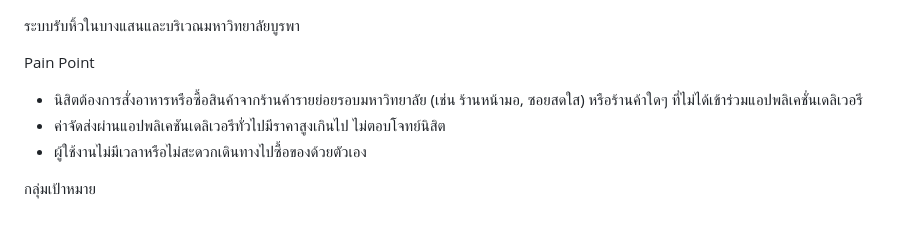
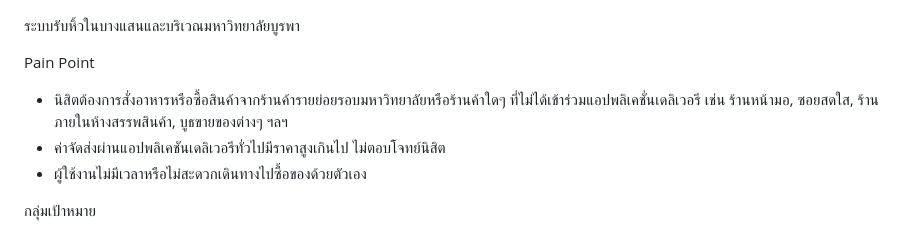
Before and after one commit to poppypenz/BuddyDrop, a Markdown page: README.md, the part around the change. Drawn GitHub-style.

```diff
--- a/README.md
+++ b/README.md
@@ -1,7 +1,7 @@
 ระบบรับหิ้วในบางแสนและบริเวณมหาวิทยาลัยบูรพา
 
 Pain Point
-- นิสิตต้องการสั่งอาหารหรือซื้อสินค้าจากร้านค้ารายย่อยรอบมหาวิทยาลัย (เช่น ร้านหน้ามอ, ซอยสดใส) หรือร้านค้าใดๆ ที่ไม่ได้เข้าร่วมแอปพลิเคชั่นเดลิเวอรี
+- นิสิตต้องการสั่งอาหารหรือซื้อสินค้าจากร้านค้ารายย่อยรอบมหาวิทยาลัยหรือร้านค้าใดๆ ที่ไม่ได้เข้าร่วมแอปพลิเคชั่นเดลิเวอรี เช่น ร้านหน้ามอ, ซอยสดใส, ร้านภายในห้างสรรพสินค้า, บูธขายของต่างๆ ฯลฯ
 - ค่าจัดส่งผ่านแอปพลิเคชันเดลิเวอรีทั่วไปมีราคาสูงเกินไป ไม่ตอบโจทย์นิสิต
 - ผู้ใช้งานไม่มีเวลาหรือไม่สะดวกเดินทางไปซื้อของด้วยตัวเอง
 
```
